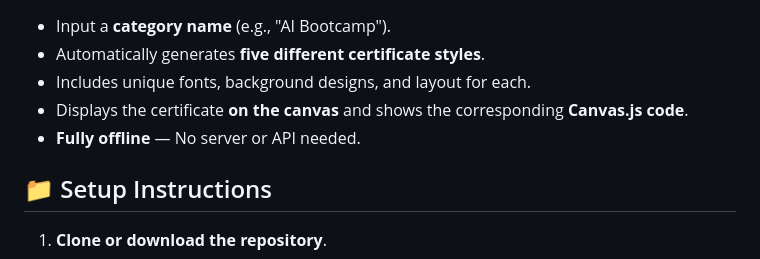
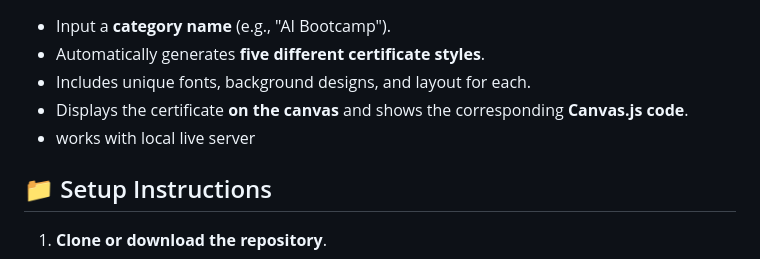
Before and after one commit to Anusha6882/certificate-generator-, a Markdown page: README.md, the part around the change. Drawn GitHub-style.

```diff
--- a/README.md
+++ b/README.md
@@ -9,7 +9,7 @@ A simple web-based certificate generator that Generate certificates for a given
 - Automatically generates **five different certificate styles**.
 - Includes unique fonts, background designs, and layout for each.
 - Displays the certificate **on the canvas** and shows the corresponding **Canvas.js code**.
-- **Fully offline** — No server or API needed.
+- works with local live server
 
 ## 📁 Setup Instructions
 
```
